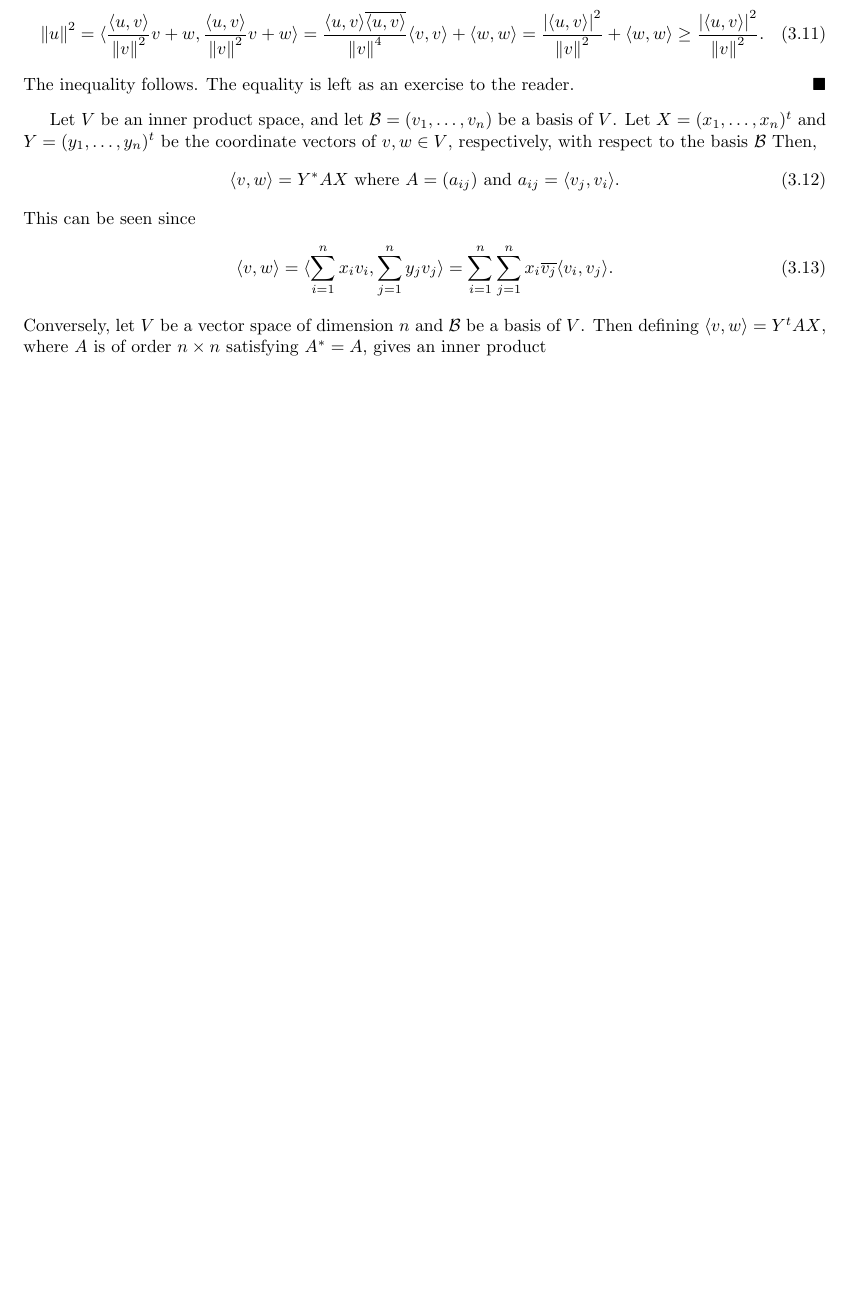
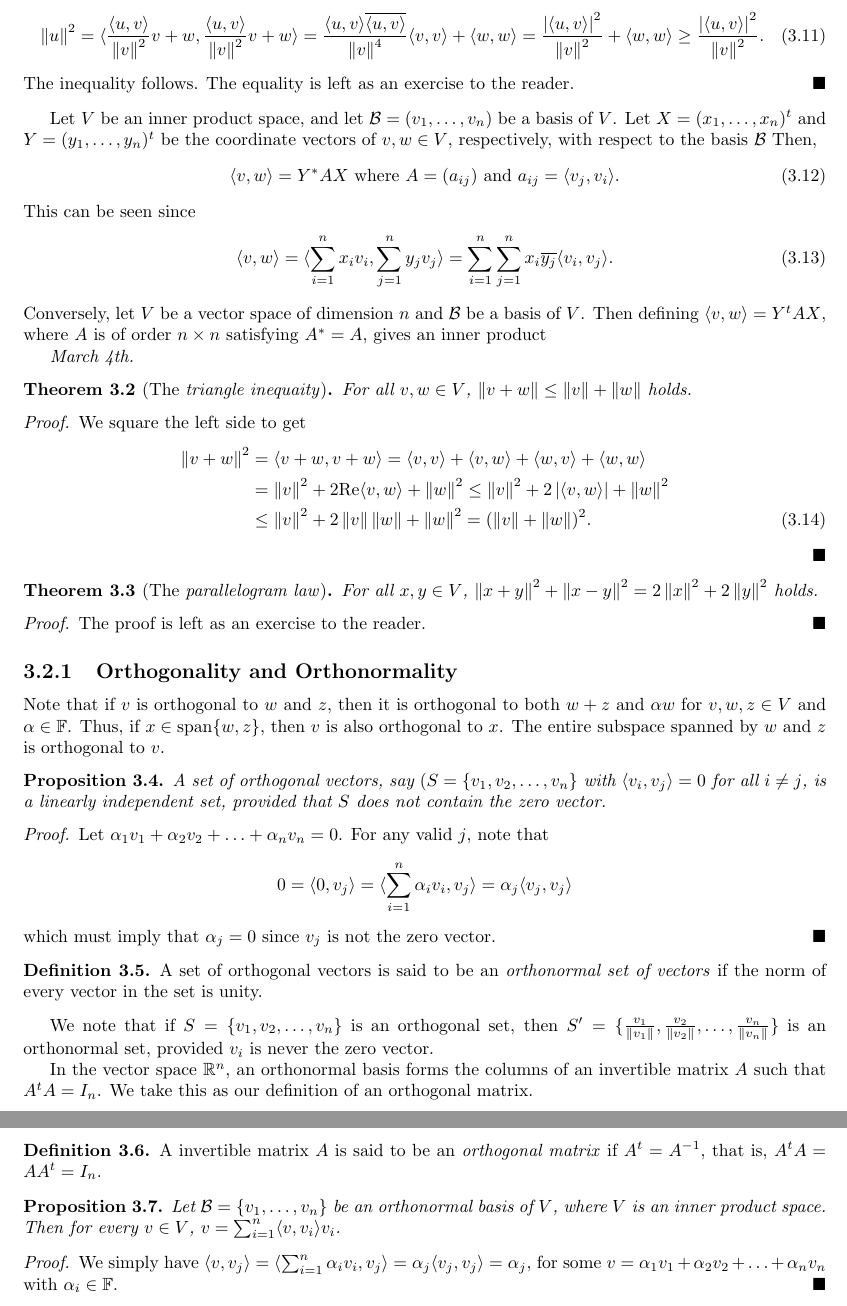
Before and after one commit to MaxMight01/ISI_Second_Semester, a LaTeX thesis (Linear_Algebra_II/linal.tex): part of page 22 of 28 before the commit and two parts of pages 22 and 23 of 28 after it, the two joined at a grey line, cut so that both start at the same text, the shorter picture padded with empty space. Compiled offline with pdfLaTeX.

Commit message:
Mar 4th, LA2

```diff
--- a/Linear_Algebra_II/linal.tex
+++ b/Linear_Algebra_II/linal.tex
@@ -1034,9 +1034,62 @@ Let $V$ be an inner product space, and let $\mc{B} = (v_{1},\ldots,v_{n})$ be a
 \end{align}
 This can be seen since
 \begin{align}
-    \ip{v,w} = \ip{\sum_{i=1}^{n} x_{i}v_{i}, \sum_{j=1}^{n} y_{j}v_{j}} = \sum_{i=1}^{n} \sum_{j=1}^{n} x_{i} \conj{v_{j}} \ip{v_{i},v_{j}}.
+    \ip{v,w} = \ip{\sum_{i=1}^{n} x_{i}v_{i}, \sum_{j=1}^{n} y_{j}v_{j}} = \sum_{i=1}^{n} \sum_{j=1}^{n} x_{i} \conj{y_{j}} \ip{v_{i},v_{j}}.
 \end{align}
 Conversely, let $V$ be a vector space of dimension $n$ and $\mc{B}$ be a basis of $V$. Then defining $\ip{v,w} = Y{^t}AX$, where $A$ is of order $n \times n$ satisfying $A^{\ast} = A$, gives an inner product
+
+\textit{March 4th.}
+\begin{theorem}[The \eax{triangle inequaity}]
+    For all $v,w \in V$, $\norm{v+w} \leq \norm{v} + \norm{w}$ holds.
+\end{theorem}
+\begin{proof}
+    We square the left side to get
+    \begin{align}
+        \norm{v+w}^{2} &= \ip{v+w,v+w} = \ip{v,v} + \ip{v,w} + \ip{w,v} + \ip{w,w} \notag \\
+        &= \norm{v}^{2} + 2\text{Re}\ip{v,w} + \norm{w}^{2} \leq \norm{v}^{2} + 2\abs{\ip{v,w}} + \norm{w}^{2} \notag \\
+        &\leq \norm{v}^{2} + 2\norm{v}\norm{w} + \norm{w}^{2} = (\norm{v}+\norm{w})^{2}.
+    \end{align}
+\end{proof}
+
+\begin{theorem}[The \eax{parallelogram law}]
+    For all $x,y \in V$, $\norm{x+y}^{2} + \norm{x-y}^{2} = 2\norm{x}^{2} + 2\norm{y}^{2}$ holds.
+\end{theorem}
+\begin{proof}
+    The proof is left as an exercise to the reader.
+\end{proof}
+
+\subsection{Orthogonality and Orthonormality}
+Note that if $v$ is orthogonal to $w$ and $z$, then it is orthogonal to both $w+z$ and $\alpha w$ for $v,w,z \in V$ and $\alpha \in \F$. Thus, if $x \in \text{span}\{w,z\}$, then $v$ is also orthogonal to $x$. The entire subspace spanned by $w$ and $z$ is orthogonal to $v$.
+
+\begin{proposition}
+    A set of orthogonal vectors, say $(S = \{v_{1},v_{2},\ldots,v_{n}\}$ with $\ip{v_{i},v_{j}} = 0$ for all $i \neq j$, is a linearly independent set, provided that $S$ does not contain the zero vector.
+\end{proposition}
+\begin{proof}
+    Let $\alpha_{1}v_{1} + \alpha_{2}v_{2} + \ldots + \alpha_{n}v_{n} = 0$. For any valid $j$, note that
+    \begin{align*}
+        0 = \ip{0,v_{j}} = \ip{\sum_{i=1}^{n} \alpha_{i}v_{i}, v_{j}} = \alpha_{j}\ip{v_{j},v_{j}}
+    \end{align*}
+    which must imply that $\alpha_{j} = 0$ since $v_{j}$ is not the zero vector.
+\end{proof}
+
+\begin{definition}
+    A set of orthogonal vectors is said to be an \eax{orthonormal set of vectors} if the norm of every vector in the set is unity.
+\end{definition}
+
+We note that if $S = \{v_{1},v_{2},\ldots,v_{n}\}$ is an orthogonal set, then $S' = \{\frac{v_{1}}{\norm{v_{1}}},\frac{v_{2}}{\norm{v_{2}}},\ldots,\frac{v_{n}}{\norm{v_{n}}}\}$ is an orthonormal set, provided $v_{i}$ is never the zero vector.
+
+In the vector space $\R^{n}$, an orthonormal basis forms the columns of an invertible matrix $A$ such that $A^{t}A = I_{n}$. We take this as our definition of an orthogonal matrix.
+
+\begin{definition}
+    A invertible matrix $A$ is said to be an \eax{orthogonal matrix} if $A^{t} = A^{-1}$, that is, $A^{t}A = AA^{t} = I_{n}$.
+\end{definition}
+
+\begin{proposition}
+    Let $\mc{B} = \{v_{1},\ldots,v_{n}\}$ be an orthonormal basis of $V$, where $V$ is an inner product space. Then for every $v \in V$, $v = \sum_{i=1}^{n} \ip{v,v_{i}} v_{i}$.
+\end{proposition}
+\begin{proof}
+    We simply have $\ip{v,v_{j}} = \ip{\sum_{i=1}^{n} \alpha_{i}v_{i},v_{j}} = \alpha_{j}\ip{v_{j},v_{j}} = \alpha_{j}$, for some $v = \alpha_{1}v_{1} + \alpha_{2}v_{2} + \ldots + \alpha_{n}v_{n}$ with $\alpha_{i} \in \F$.
+\end{proof}
 
 \begin{appendices}
 
```
Also changed, not shown: Linear_Algebra_II/linal.pdf.
